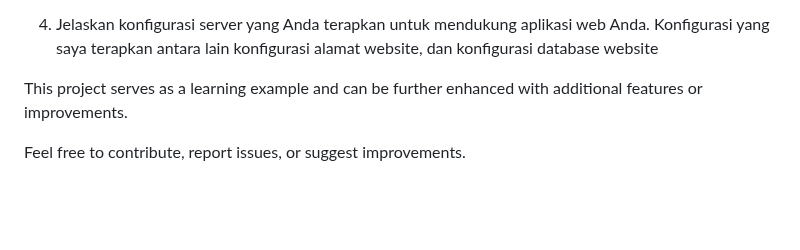
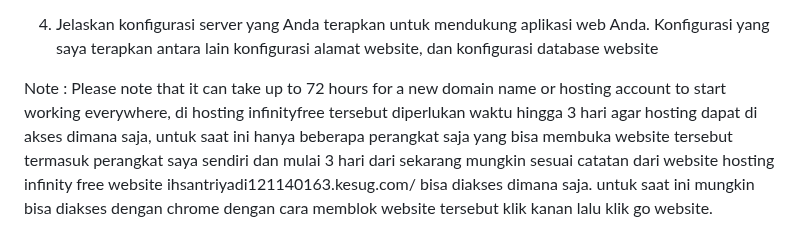
Before and after one commit to IT131313/UASpemweb_121140163_IhsanTriyadi, a Markdown page: uas_pemweb/README.MD, the part around one of its changes. Drawn GitHub-style; blank space fills up the shorter version.

Commit message:
Update README.MD
menambahkan catatan

```diff
--- a/uas_pemweb/README.MD
+++ b/uas_pemweb/README.MD
@@ -57,11 +57,4 @@ Bagian bonus ini akan memberikan bobot tambahan 20% jika Anda berhasil meng-host
 4. Jelaskan konfigurasi server yang Anda terapkan untuk mendukung aplikasi web Anda.
     Konfigurasi yang saya terapkan antara lain konfigurasi alamat website, dan konfigurasi database website
 
-
-
-
-
-
-This project serves as a learning example and can be further enhanced with additional features or improvements.
-
-Feel free to contribute, report issues, or suggest improvements.
+Note : Please note that it can take up to 72 hours for a new domain name or hosting account to start working everywhere, di hosting infinityfree tersebut diperlukan waktu hingga 3 hari agar hosting dapat di akses dimana saja, untuk saat ini hanya beberapa perangkat saja yang bisa membuka website tersebut termasuk perangkat saya sendiri dan mulai 3 hari dari sekarang mungkin sesuai catatan dari website hosting infinity free website ihsantriyadi121140163.kesug.com/ bisa diakses dimana saja. untuk saat ini mungkin bisa diakses dengan chrome dengan cara memblok website tersebut klik kanan lalu klik go website.
```
Also changed, not shown: other parts of uas_pemweb/README.MD (+1 -1 lines).
